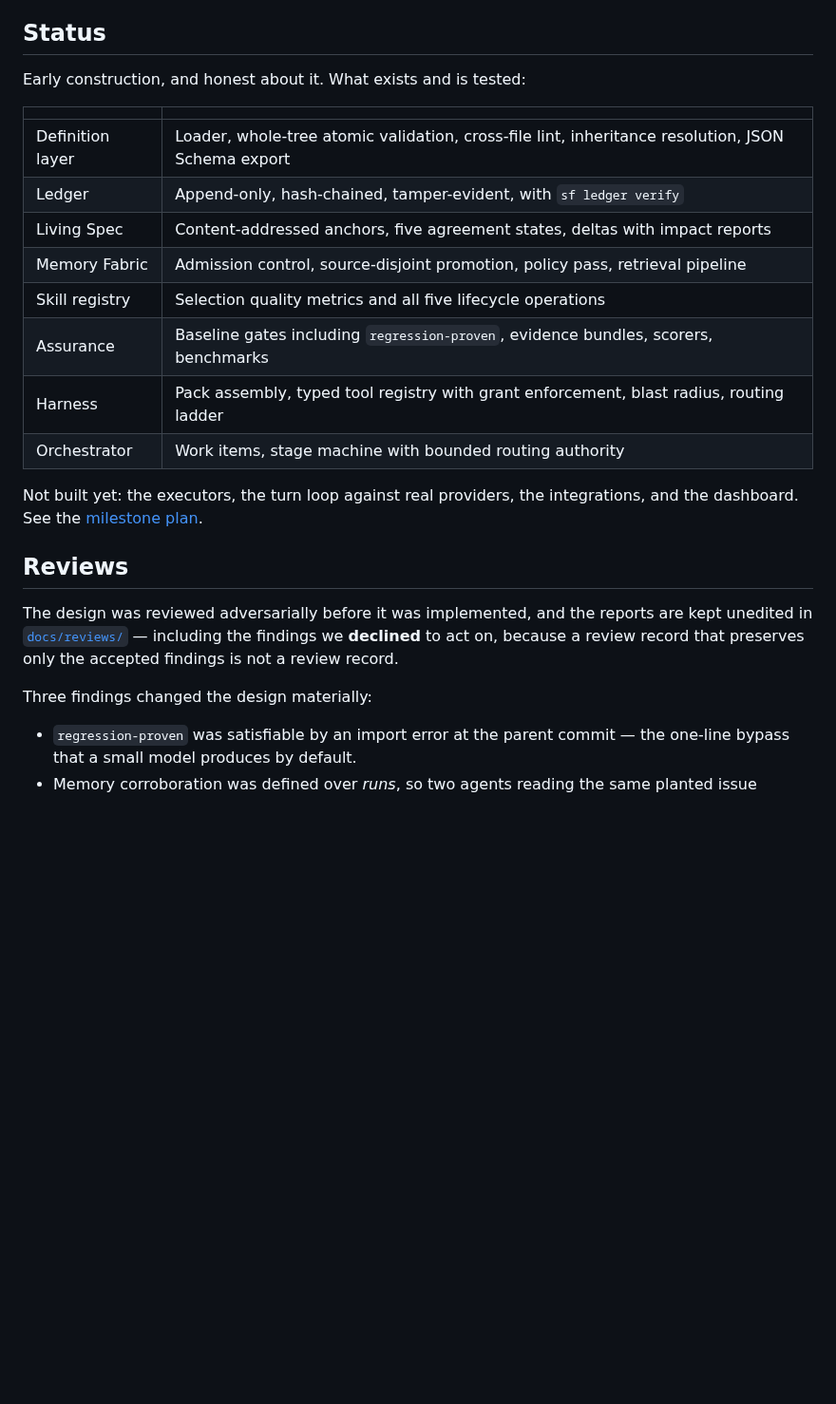
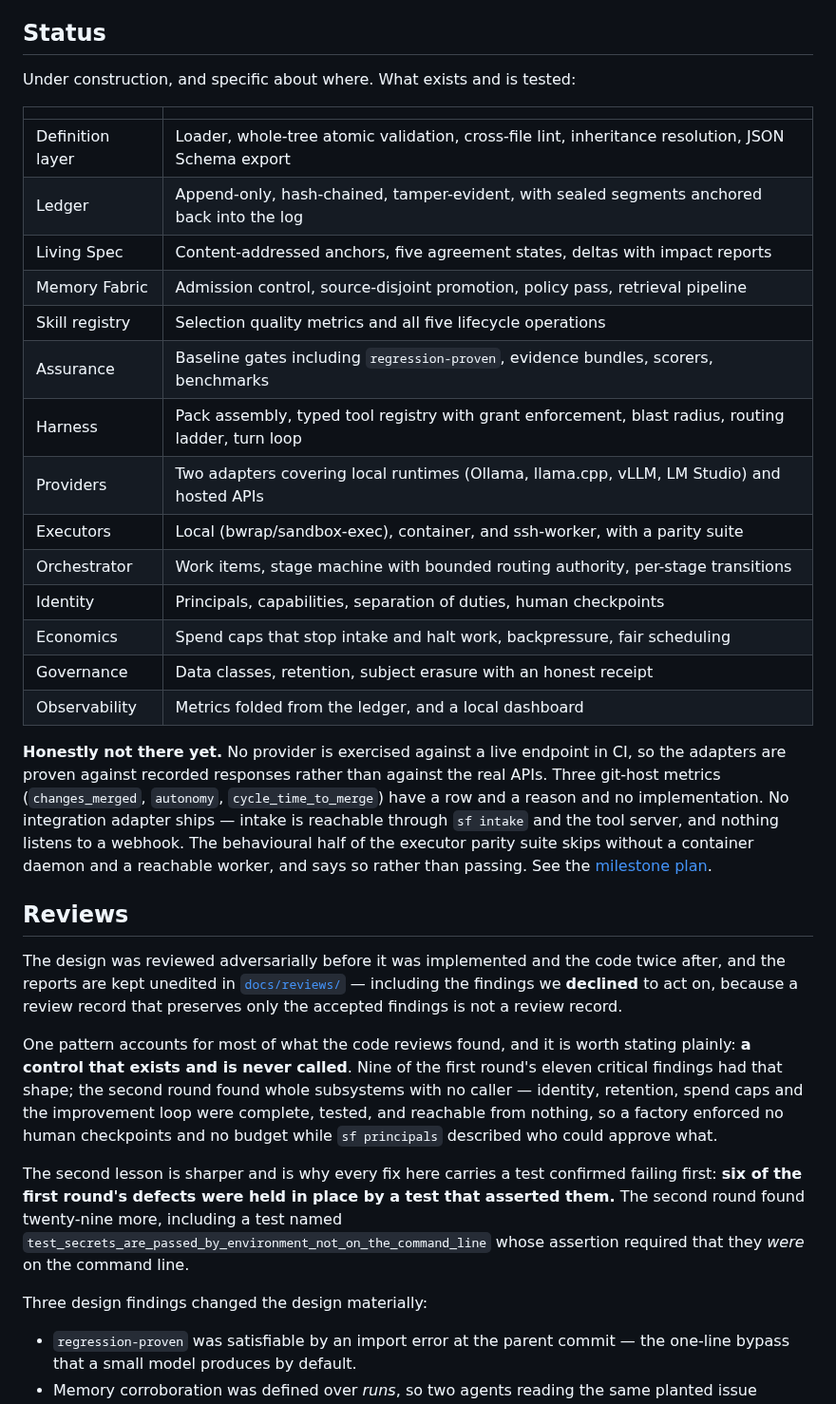
Before and after one commit to ammar-hasan/software-factory, a Markdown page: README.md, the part around one of its changes. Shown at 95% size. Rendered like a GitHub page; blank space fills up the shorter version.

```diff
--- a/README.md
+++ b/README.md
@@ -77,30 +102,54 @@ itself.
 
 ## Status
 
-Early construction, and honest about it. What exists and is tested:
+Under construction, and specific about where. What exists and is tested:
 
 | | |
 | --- | --- |
 | Definition layer | Loader, whole-tree atomic validation, cross-file lint, inheritance resolution, JSON Schema export |
-| Ledger | Append-only, hash-chained, tamper-evident, with `sf ledger verify` |
+| Ledger | Append-only, hash-chained, tamper-evident, with sealed segments anchored back into the log |
 | Living Spec | Content-addressed anchors, five agreement states, deltas with impact reports |
 | Memory Fabric | Admission control, source-disjoint promotion, policy pass, retrieval pipeline |
 | Skill registry | Selection quality metrics and all five lifecycle operations |
 | Assurance | Baseline gates including `regression-proven`, evidence bundles, scorers, benchmarks |
-| Harness | Pack assembly, typed tool registry with grant enforcement, blast radius, routing ladder |
-| Orchestrator | Work items, stage machine with bounded routing authority |
+| Harness | Pack assembly, typed tool registry with grant enforcement, blast radius, routing ladder, turn loop |
+| Providers | Two adapters covering local runtimes (Ollama, llama.cpp, vLLM, LM Studio) and hosted APIs |
+| Executors | Local (bwrap/sandbox-exec), container, and ssh-worker, with a parity suite |
+| Orchestrator | Work items, stage machine with bounded routing authority, per-stage transitions |
+| Identity | Principals, capabilities, separation of duties, human checkpoints |
+| Economics | Spend caps that stop intake and halt work, backpressure, fair scheduling |
+| Governance | Data classes, retention, subject erasure with an honest receipt |
+| Observability | Metrics folded from the ledger, and a local dashboard |
 
-Not built yet: the executors, the turn loop against real providers, the integrations, and
-the dashboard. See the [milestone plan](docs/PRD.md).
+**Honestly not there yet.** No provider is exercised against a live endpoint in CI, so the
+adapters are proven against recorded responses rather than against the real APIs. Three
+git-host metrics (`changes_merged`, `autonomy`, `cycle_time_to_merge`) have a row and a
+reason and no implementation. No integration adapter ships — intake is reachable through
+`sf intake` and the tool server, and nothing listens to a webhook. The behavioural half of
+the executor parity suite skips without a container daemon and a reachable worker, and says
+so rather than passing. See the [milestone plan](docs/PRD.md).
 
 ## Reviews
 
-The design was reviewed adversarially before it was implemented, and the reports are kept
-unedited in [`docs/reviews/`](docs/reviews) — including the findings we **declined** to
-act on, because a review record that preserves only the accepted findings is not a review
-record.
+The design was reviewed adversarially before it was implemented and the code twice after,
+and the reports are kept unedited in [`docs/reviews/`](docs/reviews) — including the
+findings we **declined** to act on, because a review record that preserves only the accepted
+findings is not a review record.
 
-Three findings changed the design materially:
+One pattern accounts for most of what the code reviews found, and it is worth stating
+plainly: **a control that exists and is never called**. Nine of the first round's eleven
+critical findings had that shape; the second round found whole subsystems with no caller —
+identity, retention, spend caps and the improvement loop were complete, tested, and reachable
+from nothing, so a factory enforced no human checkpoints and no budget while `sf principals`
+described who could approve what.
+
+The second lesson is sharper and is why every fix here carries a test confirmed failing
+first: **six of the first round's defects were held in place by a test that asserted them.**
+The second round found twenty-nine more, including a test named
+`test_secrets_are_passed_by_environment_not_on_the_command_line` whose assertion required
+that they *were* on the command line.
+
+Three design findings changed the design materially:
 
 - `regression-proven` was satisfiable by an import error at the parent commit — the one-line
   bypass that a small model produces by default.
```
Also changed, not shown: other parts of README.md (+25 -0 lines), docs/images/dashboard-activity.png (added), docs/images/dashboard-overview.png (added), 9 other files.
